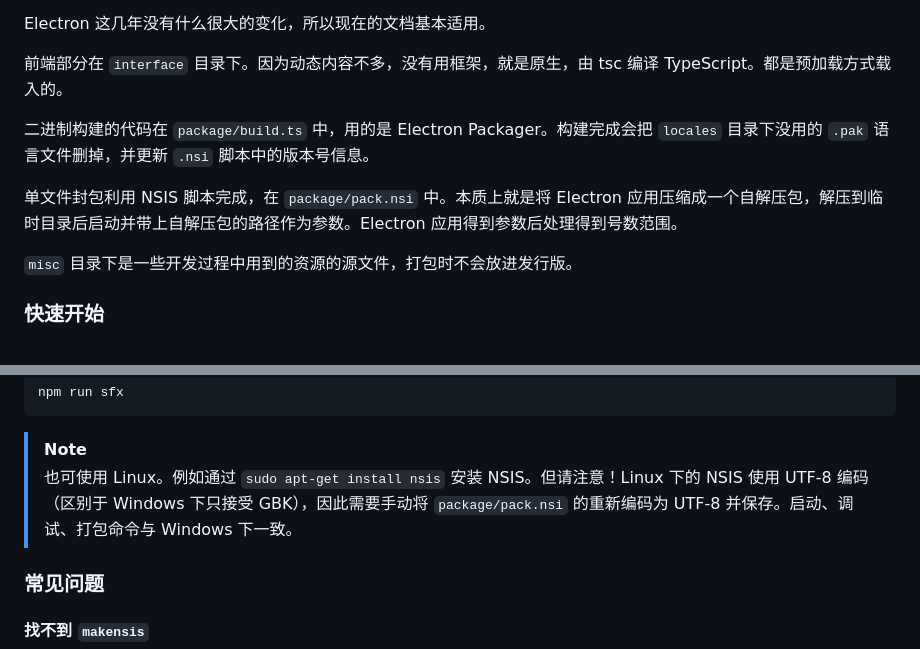
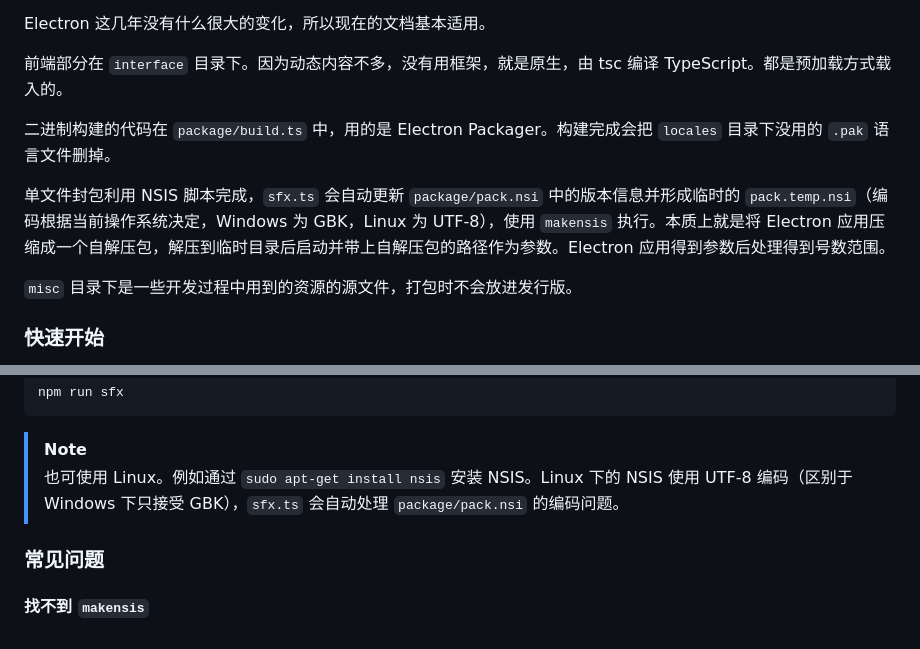
Before and after one commit to Linho1219/ClassDraw, a Markdown page: README.md, 2 parts joined by grey strips. Drawn GitHub-style.

Commit message:
更新文档

```diff
--- a/README.md
+++ b/README.md
@@ -38,9 +38,9 @@ Electron 这几年没有什么很大的变化，所以现在的文档基本适
 
 前端部分在 `interface` 目录下。因为动态内容不多，没有用框架，就是原生，由 tsc 编译 TypeScript。都是预加载方式载入的。
 
-二进制构建的代码在 `package/build.ts` 中，用的是 Electron Packager。构建完成会把 `locales` 目录下没用的 `.pak` 语言文件删掉，并更新 `.nsi` 脚本中的版本号信息。
+二进制构建的代码在 `package/build.ts` 中，用的是 Electron Packager。构建完成会把 `locales` 目录下没用的 `.pak` 语言文件删掉。
 
-单文件封包利用 NSIS 脚本完成，在 `package/pack.nsi` 中。本质上就是将 Electron 应用压缩成一个自解压包，解压到临时目录后启动并带上自解压包的路径作为参数。Electron 应用得到参数后处理得到号数范围。
+单文件封包利用 NSIS 脚本完成，`sfx.ts` 会自动更新 `package/pack.nsi` 中的版本信息并形成临时的 `pack.temp.nsi`（编码根据当前操作系统决定，Windows 为 GBK，Linux 为 UTF-8），使用 `makensis` 执行。本质上就是将 Electron 应用压缩成一个自解压包，解压到临时目录后启动并带上自解压包的路径作为参数。Electron 应用得到参数后处理得到号数范围。
 
 `misc` 目录下是一些开发过程中用到的资源的源文件，打包时不会放进发行版。
 
@@ -84,7 +84,7 @@ npm run sfx
 
 > [!note]
 >
-> 也可使用 Linux。例如通过 `sudo apt-get install nsis` 安装 NSIS。但请注意！Linux 下的 NSIS 使用 UTF-8 编码（区别于 Windows 下只接受 GBK），因此需要手动将 `package/pack.nsi` 的重新编码为 UTF-8 并保存。启动、调试、打包命令与 Windows 下一致。
+> 也可使用 Linux。例如通过 `sudo apt-get install nsis` 安装 NSIS。Linux 下的 NSIS 使用 UTF-8 编码（区别于 Windows 下只接受 GBK），`sfx.ts` 会自动处理 `package/pack.nsi` 的编码问题。
 
 ### 常见问题
 
```
